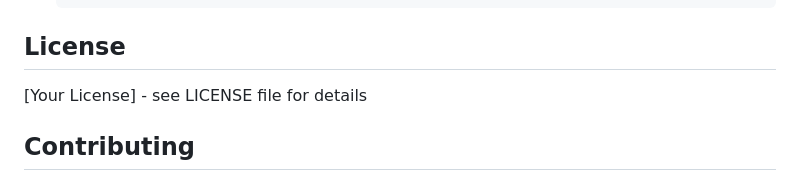
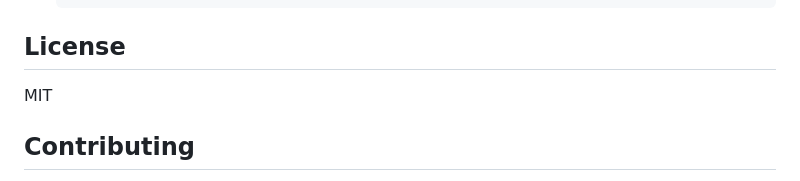
Before and after one commit to bigsnarfdude/videoSummarization, a Markdown page: README.md, the part around the change. Drawn GitHub-style.

```diff
--- a/README.md
+++ b/README.md
@@ -217,7 +217,7 @@ Logs are stored in the `logs` directory:
 
 ## License
 
-[Your License] - see LICENSE file for details
+MIT
 
 ## Contributing
 
```
